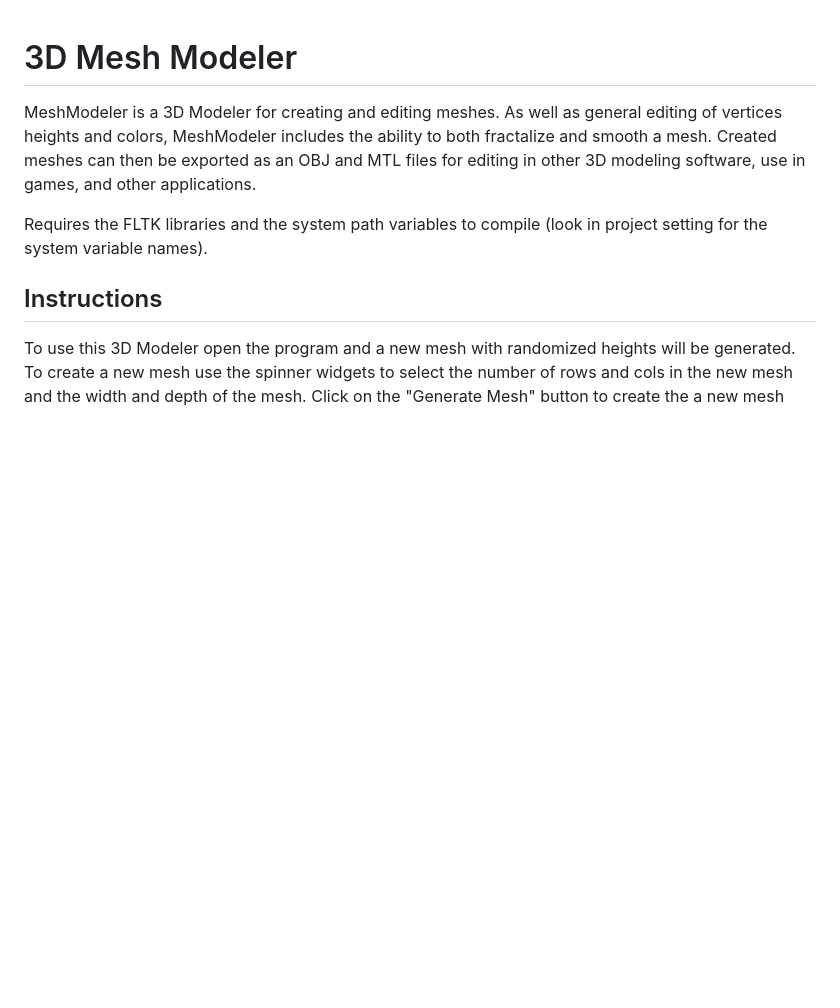
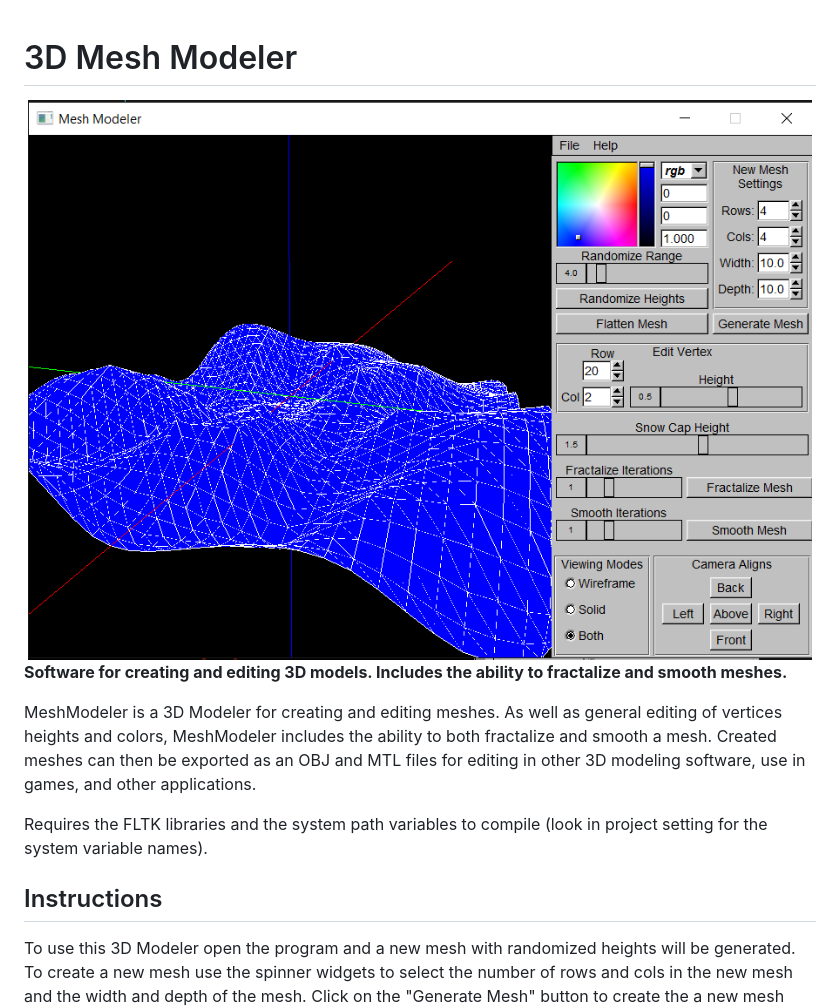
Before and after one commit to zfergus/heightfield-modeler, a Markdown page: README.md, the part around the change. GitHub-like rendering; pictures changed too: mesh_modeler.png (added); blank space fills up the shorter version.

Commit message:
Added Image

```diff
--- a/README.md
+++ b/README.md
@@ -1,4 +1,8 @@
 # 3D Mesh Modeler
+
+<img src = "mesh_modeler.png" title = "Mesh Modelers" width = "100%">
+
+**Software for creating and editing 3D models. Includes the ability to fractalize and smooth meshes.**
 
 MeshModeler is a 3D Modeler for creating and editing meshes. As well as general
 editing of vertices heights and colors, MeshModeler includes the ability to
```
